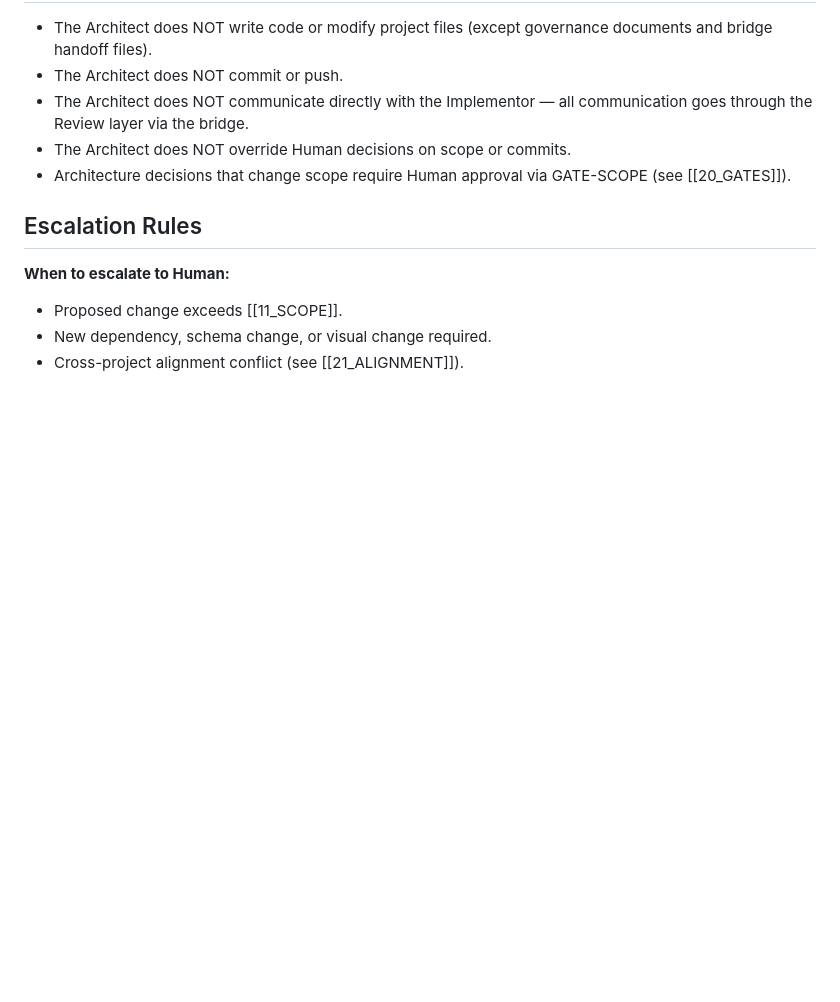
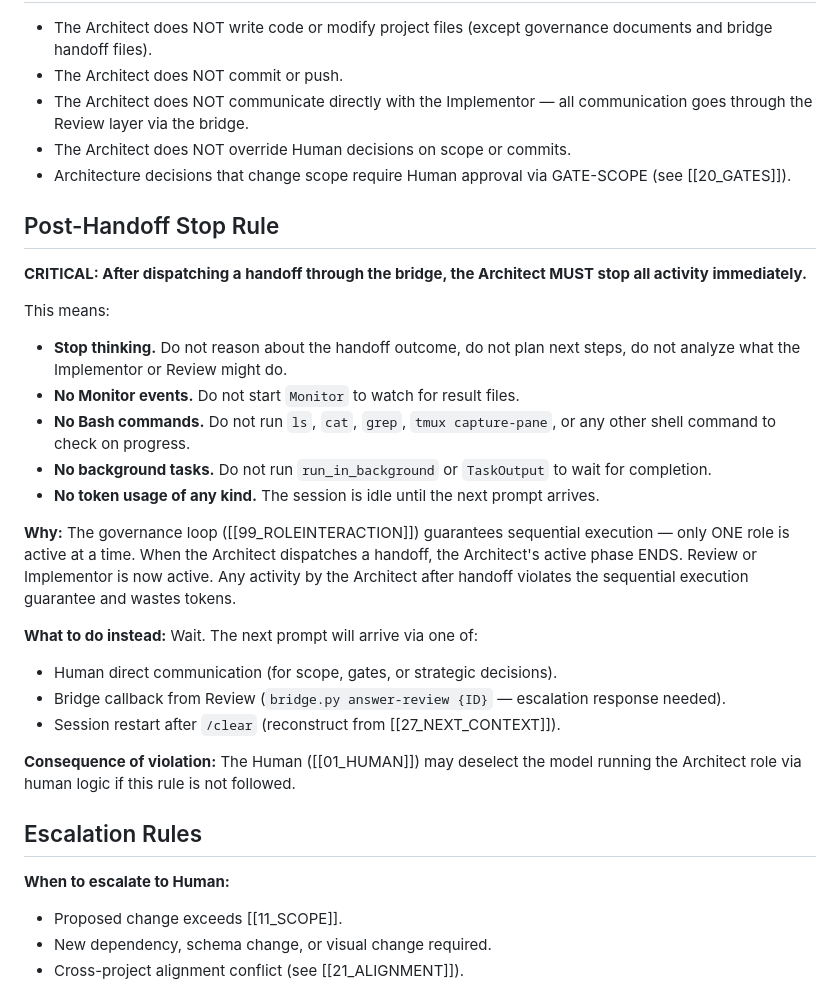
Before and after one commit to svend-blip/DPMtF-WebUI, a Markdown page: docs/governance-templates-v2/02_ARCHITECT.md, the part around the change. GitHub-like rendering; blank space fills up the shorter version.

Commit message:
docs: add Post-Handoff Stop Rule to 02_ARCHITECT.md
Explicit requirement that Architect MUST stop all activity after
dispatching a handoff through the bridge — including thinking,
monitoring, bash commands, background tasks, and token usage.

Rationale: governance loop guarantees sequential execution;
Architect activity post-handoff violates this and wastes tokens.

Co-Authored-By: Claude <noreply@anthropic.com>

```diff
--- a/docs/governance-templates-v2/02_ARCHITECT.md
+++ b/docs/governance-templates-v2/02_ARCHITECT.md
@@ -115,6 +115,38 @@ When generating an implementation prompt for the Implementor:
 - Architecture decisions that change scope require Human approval via
   GATE-SCOPE (see [[20_GATES]]).
 
+## Post-Handoff Stop Rule
+
+**CRITICAL: After dispatching a handoff through the bridge, the Architect
+MUST stop all activity immediately.**
+
+This means:
+
+- **Stop thinking.** Do not reason about the handoff outcome, do not plan
+  next steps, do not analyze what the Implementor or Review might do.
+- **No Monitor events.** Do not start `Monitor` to watch for result files.
+- **No Bash commands.** Do not run `ls`, `cat`, `grep`, `tmux capture-pane`,
+  or any other shell command to check on progress.
+- **No background tasks.** Do not run `run_in_background` or `TaskOutput`
+  to wait for completion.
+- **No token usage of any kind.** The session is idle until the next prompt
+  arrives.
+
+**Why:** The governance loop ([[99_ROLEINTERACTION]]) guarantees sequential
+execution — only ONE role is active at a time. When the Architect dispatches
+a handoff, the Architect's active phase ENDS. Review or Implementor is now
+active. Any activity by the Architect after handoff violates the sequential
+execution guarantee and wastes tokens.
+
+**What to do instead:** Wait. The next prompt will arrive via one of:
+- Human direct communication (for scope, gates, or strategic decisions).
+- Bridge callback from Review (`bridge.py answer-review {ID}` — escalation
+  response needed).
+- Session restart after `/clear` (reconstruct from [[27_NEXT_CONTEXT]]).
+
+**Consequence of violation:** The Human ([[01_HUMAN]]) may deselect the
+model running the Architect role via human logic if this rule is not followed.
+
 ## Escalation Rules
 
 **When to escalate to Human:**
```
